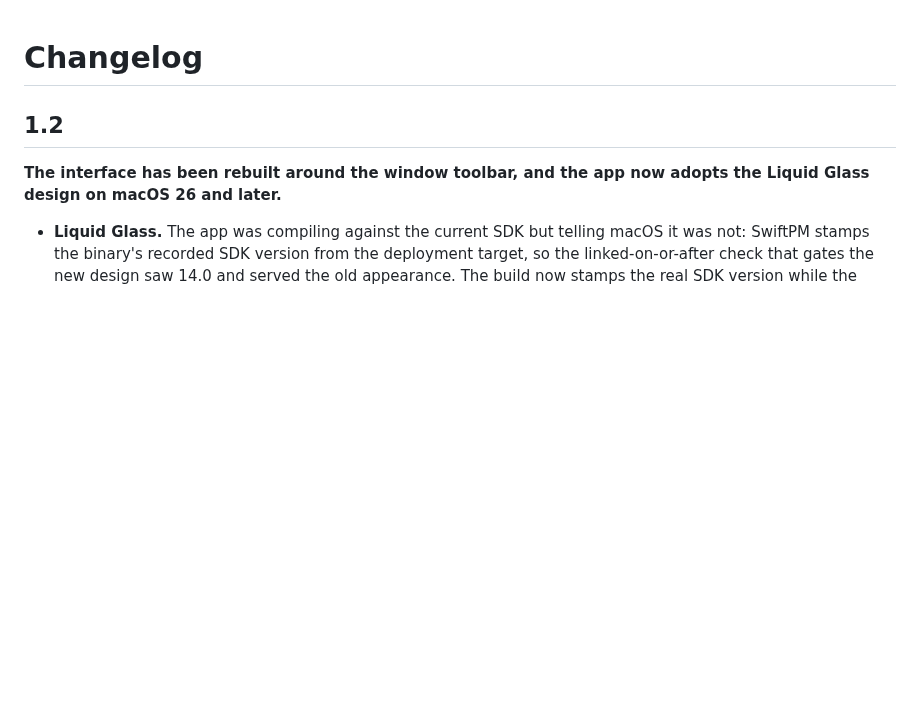
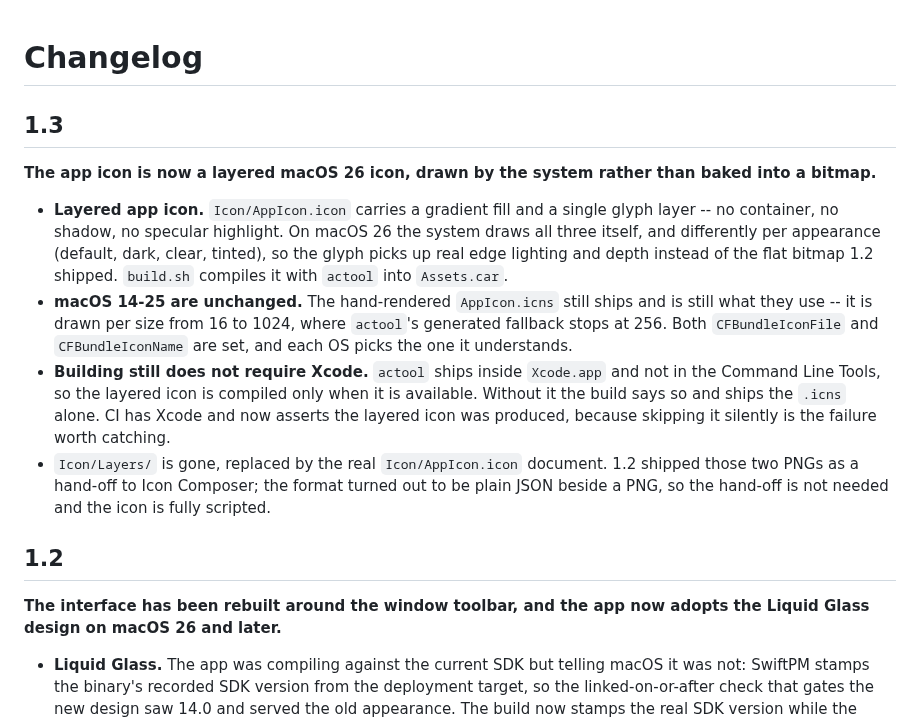
Before and after one commit to DR-Tech-Ventures/icloud-gui, a Markdown page: CHANGELOG.md, the part around the change. GitHub-like rendering; blank space fills up the shorter version.

```diff
--- a/CHANGELOG.md
+++ b/CHANGELOG.md
@@ -1,4 +1,27 @@
 # Changelog
+
+## 1.3
+
+**The app icon is now a layered macOS 26 icon, drawn by the system rather than baked
+into a bitmap.**
+
+- **Layered app icon.** `Icon/AppIcon.icon` carries a gradient fill and a single glyph
+  layer -- no container, no shadow, no specular highlight. On macOS 26 the system draws
+  all three itself, and differently per appearance (default, dark, clear, tinted), so the
+  glyph picks up real edge lighting and depth instead of the flat bitmap 1.2 shipped.
+  `build.sh` compiles it with `actool` into `Assets.car`.
+- **macOS 14-25 are unchanged.** The hand-rendered `AppIcon.icns` still ships and is
+  still what they use -- it is drawn per size from 16 to 1024, where `actool`'s generated
+  fallback stops at 256. Both `CFBundleIconFile` and `CFBundleIconName` are set, and each
+  OS picks the one it understands.
+- **Building still does not require Xcode.** `actool` ships inside `Xcode.app` and not in
+  the Command Line Tools, so the layered icon is compiled only when it is available.
+  Without it the build says so and ships the `.icns` alone. CI has Xcode and now asserts
+  the layered icon was produced, because skipping it silently is the failure worth
+  catching.
+- `Icon/Layers/` is gone, replaced by the real `Icon/AppIcon.icon` document. 1.2 shipped
+  those two PNGs as a hand-off to Icon Composer; the format turned out to be plain JSON
+  beside a PNG, so the hand-off is not needed and the icon is fully scripted.
 
 ## 1.2
 
```
Also changed, not shown: CONTRIBUTING.md (+40 -13 lines), README.md (+2 -1 lines), docs/icon.png, 8 other files.
